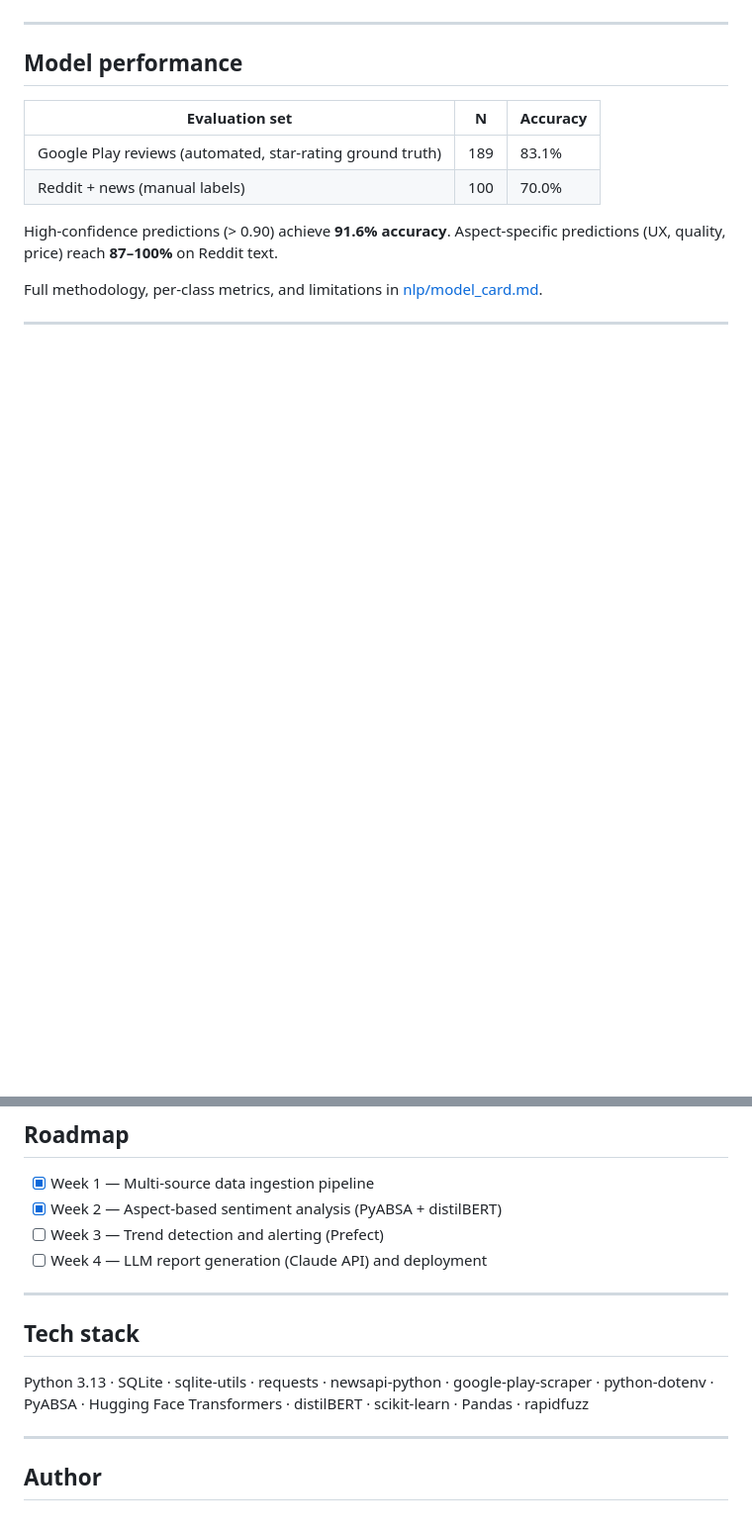
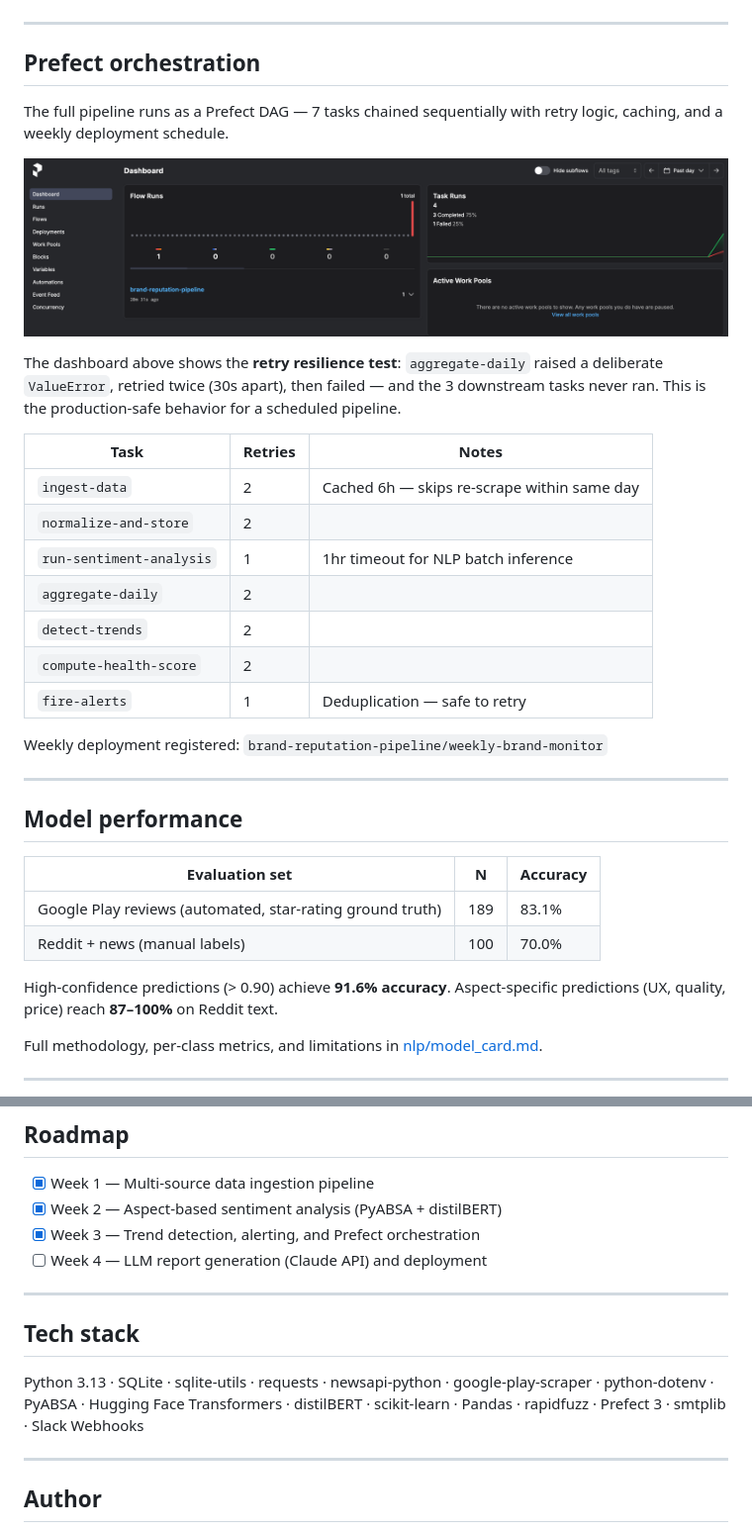
Before and after one commit to Axinion/brand-reputation-pipeline, a Markdown page: README.md, 2 parts joined by grey strips. Shown at 99% size. Drawn GitHub-style; pictures changed too: docs/prefect_dashboard.png (added); blank space fills up the shorter version.

Commit message:
Day 15: add Prefect dashboard screenshot + update README
Made-with: Cursor

```diff
--- a/README.md
+++ b/README.md
@@ -142,6 +142,28 @@ models use normalized, but original is available for display.
 
 ---
 
+## Prefect orchestration
+
+The full pipeline runs as a Prefect DAG — 7 tasks chained sequentially with retry logic, caching, and a weekly deployment schedule.
+
+![Prefect dashboard showing brand-reputation-pipeline flow run with 3 completed tasks and 1 failed (retry test)](docs/prefect_dashboard.png)
+
+The dashboard above shows the **retry resilience test**: `aggregate-daily` raised a deliberate `ValueError`, retried twice (30s apart), then failed — and the 3 downstream tasks never ran. This is the production-safe behavior for a scheduled pipeline.
+
+| Task | Retries | Notes |
+|---|---|---|
+| `ingest-data` | 2 | Cached 6h — skips re-scrape within same day |
+| `normalize-and-store` | 2 | |
+| `run-sentiment-analysis` | 1 | 1hr timeout for NLP batch inference |
+| `aggregate-daily` | 2 | |
+| `detect-trends` | 2 | |
+| `compute-health-score` | 2 | |
+| `fire-alerts` | 1 | Deduplication — safe to retry |
+
+Weekly deployment registered: `brand-reputation-pipeline/weekly-brand-monitor`
+
+---
+
 ## Model performance
 
 | Evaluation set | N | Accuracy |
@@ -160,7 +182,7 @@ Full methodology, per-class metrics, and limitations in [nlp/model_card.md](nlp/
 
 - [x] Week 1 — Multi-source data ingestion pipeline
 - [x] Week 2 — Aspect-based sentiment analysis (PyABSA + distilBERT)
-- [ ] Week 3 — Trend detection and alerting (Prefect)
+- [x] Week 3 — Trend detection, alerting, and Prefect orchestration
 - [ ] Week 4 — LLM report generation (Claude API) and deployment
 
 ---
@@ -169,7 +191,7 @@ Full methodology, per-class metrics, and limitations in [nlp/model_card.md](nlp/
 
 Python 3.13 · SQLite · sqlite-utils · requests · newsapi-python ·
 google-play-scraper · python-dotenv · PyABSA · Hugging Face Transformers ·
-distilBERT · scikit-learn · Pandas · rapidfuzz
+distilBERT · scikit-learn · Pandas · rapidfuzz · Prefect 3 · smtplib · Slack Webhooks
 
 ---
 
```
